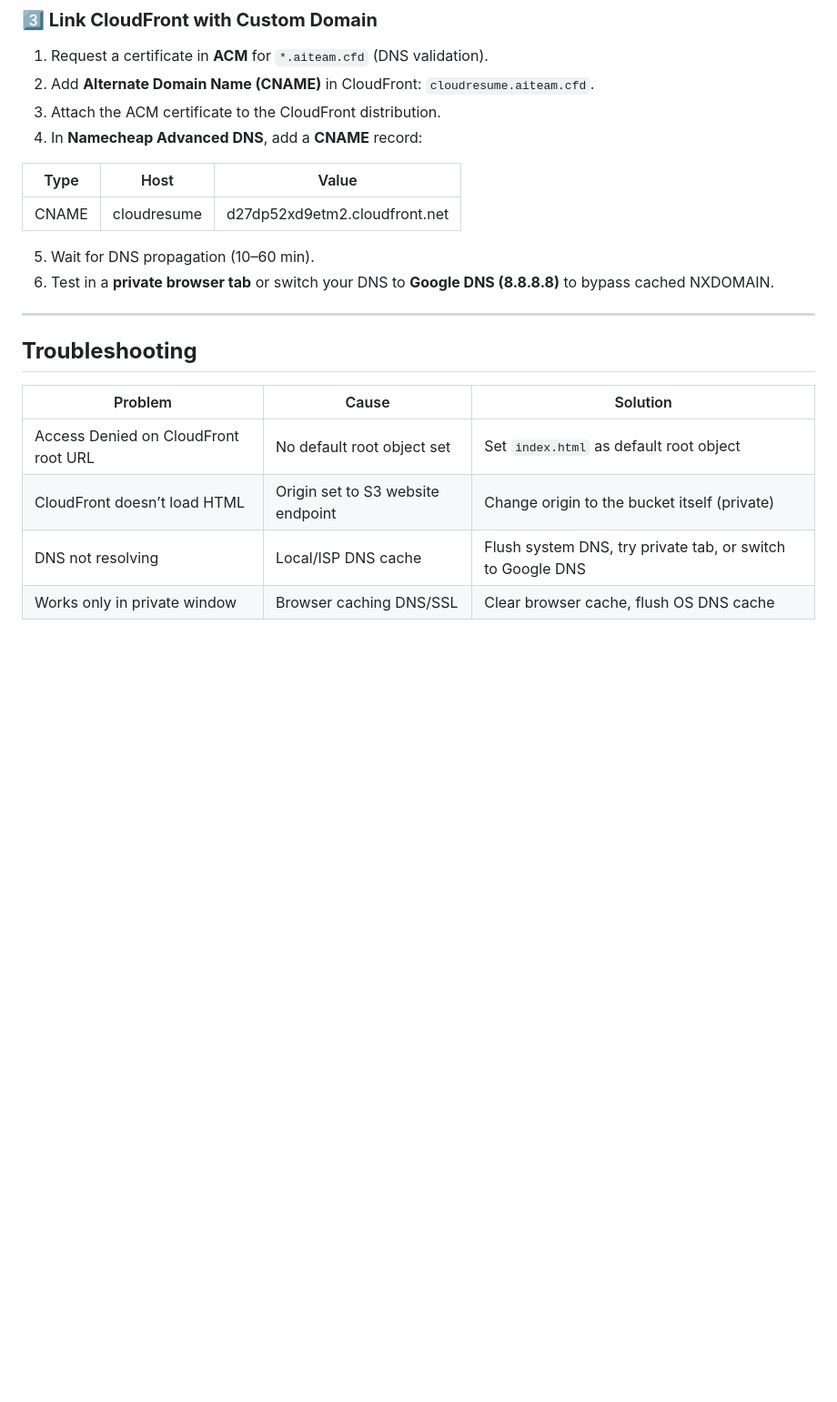
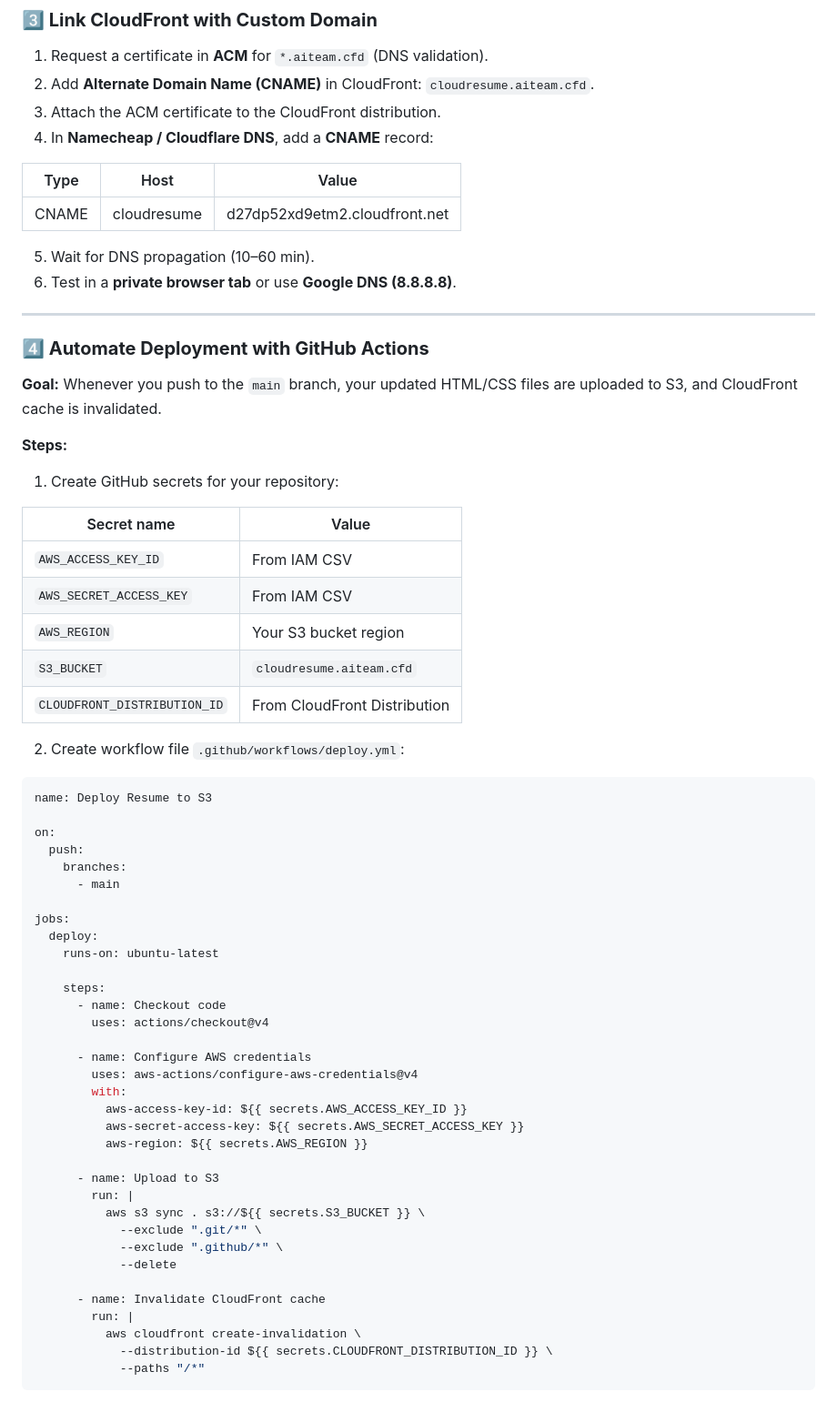
Before and after one commit to Aiteam55/cloud-resume-challenge, a Markdown page: readme.md, the part around one of its changes. Shown at 91% size. Drawn GitHub-style; blank space fills up the shorter version.

Commit message:
update readme for step 2 : automatically push to s3

````diff
--- a/readme.md
+++ b/readme.md
@@ -64,22 +65,69 @@ S3 Bucket (Static Website Hosting Enabled, Private)
 1. Request a certificate in **ACM** for `*.aiteam.cfd` (DNS validation).
 2. Add **Alternate Domain Name (CNAME)** in CloudFront: `cloudresume.aiteam.cfd`.
 3. Attach the ACM certificate to the CloudFront distribution.
-4. In **Namecheap Advanced DNS**, add a **CNAME** record:
+4. In **Namecheap / Cloudflare DNS**, add a **CNAME** record:
 
 | Type  | Host        | Value                         |
 | ----- | ----------- | ----------------------------- |
 | CNAME | cloudresume | d27dp52xd9etm2.cloudfront.net |
 
 5. Wait for DNS propagation (10–60 min).
-6. Test in a **private browser tab** or switch your DNS to **Google DNS (8.8.8.8)** to bypass cached NXDOMAIN.
+6. Test in a **private browser tab** or use **Google DNS (8.8.8.8)**.
 
 ---
 
-## **Troubleshooting**
+### **4️⃣ Automate Deployment with GitHub Actions**
 
-| Problem                              | Cause                             | Solution                                                   |
-| ------------------------------------ | --------------------------------- | ---------------------------------------------------------- |
-| Access Denied on CloudFront root URL | No default root object set        | Set `index.html` as default root object                    |
-| CloudFront doesn’t load HTML         | Origin set to S3 website endpoint | Change origin to the bucket itself (private)               |
-| DNS not resolving                    | Local/ISP DNS cache               | Flush system DNS, try private tab, or switch to Google DNS |
-| Works only in private window         | Browser caching DNS/SSL           | Clear browser cache, flush OS DNS cache                    |
+**Goal:** Whenever you push to the `main` branch, your updated HTML/CSS files are uploaded to S3, and CloudFront cache is invalidated.
+
+**Steps:**
+
+1. Create GitHub secrets for your repository:
+
+| Secret name                  | Value                        |
+| ---------------------------- | ---------------------------- |
+| `AWS_ACCESS_KEY_ID`          | From IAM CSV                 |
+| `AWS_SECRET_ACCESS_KEY`      | From IAM CSV                 |
+| `AWS_REGION`                 | Your S3 bucket region        |
+| `S3_BUCKET`                  | `cloudresume.aiteam.cfd`     |
+| `CLOUDFRONT_DISTRIBUTION_ID` | From CloudFront Distribution |
+
+2. Create workflow file `.github/workflows/deploy.yml`:
+
+```yaml
+name: Deploy Resume to S3
+
+on:
+  push:
+    branches:
+      - main
+
+jobs:
+  deploy:
+    runs-on: ubuntu-latest
+
+    steps:
+      - name: Checkout code
+        uses: actions/checkout@v4
+
+      - name: Configure AWS credentials
+        uses: aws-actions/configure-aws-credentials@v4
+        with:
+          aws-access-key-id: ${{ secrets.AWS_ACCESS_KEY_ID }}
+          aws-secret-access-key: ${{ secrets.AWS_SECRET_ACCESS_KEY }}
+          aws-region: ${{ secrets.AWS_REGION }}
+
+      - name: Upload to S3
+        run: |
+          aws s3 sync . s3://${{ secrets.S3_BUCKET }} \
+            --exclude ".git/*" \
+            --exclude ".github/*" \
+            --delete
+
+      - name: Invalidate CloudFront cache
+        run: |
+          aws cloudfront create-invalidation \
+            --distribution-id ${{ secrets.CLOUDFRONT_DISTRIBUTION_ID }} \
+            --paths "/*"
+```
+
````
Also changed, not shown: other parts of readme.md (+35 -18 lines).
